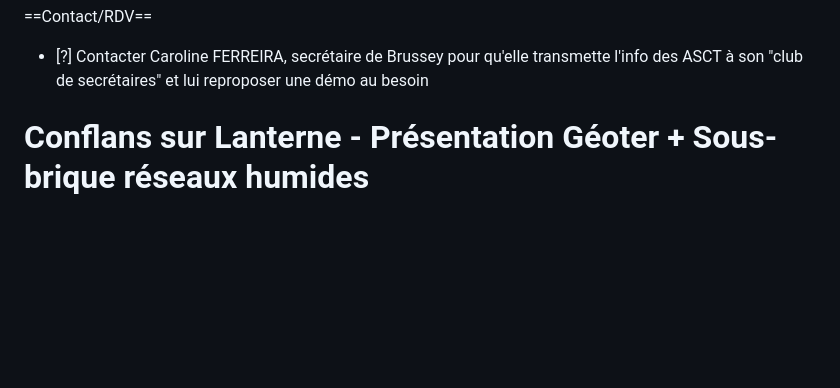
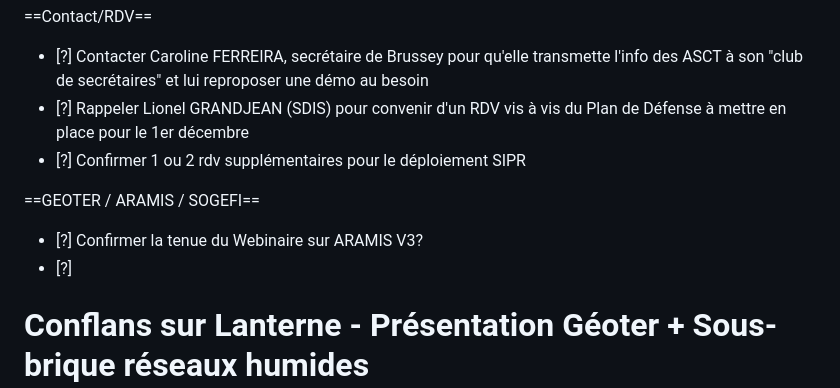
Before and after one commit to erw-1/hsn-docs, a Markdown page: portable.md, the part around the change. Drawn GitHub-style; blank space fills up the shorter version.

Commit message:
Edit PH 2026.11.06
Pages edited: PH 2026.11.06

```diff
--- a/portable.md
+++ b/portable.md
@@ -886,8 +886,13 @@ Rush MT voirie, Rush préparation du Smart Cities Tour 20261201
 
 ==Contact/RDV==
 - [?] Contacter Caroline FERREIRA, secrétaire de Brussey pour qu'elle transmette l'info des ASCT à son "club de secrétaires" et lui reproposer une démo au besoin
-
-
+- [?] Rappeler Lionel GRANDJEAN (SDIS) pour convenir d'un RDV vis à vis du Plan de Défense à mettre en place pour le 1er décembre
+- [?] Confirmer 1 ou 2 rdv supplémentaires pour le déploiement SIPR<br>
+
+
+==GEOTER / ARAMIS / SOGEFI==
+- [?] Confirmer la tenue du Webinaire sur ARAMIS V3?
+- [?]
 
 
 
```
